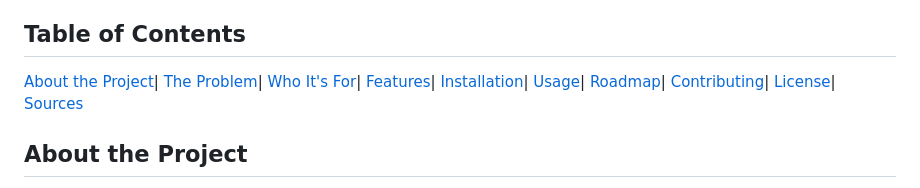
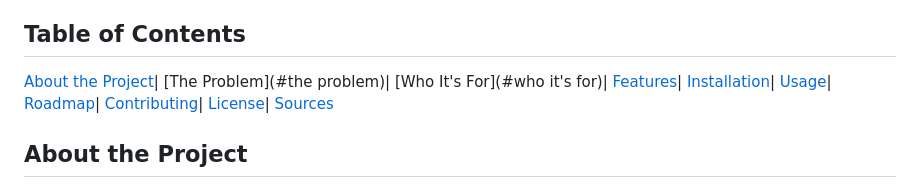
Before and after one commit to RyanKeleher/DormWash, a Markdown page: README.md, the part around the change. Rendered like a GitHub page.

```diff
--- a/README.md
+++ b/README.md
@@ -3,8 +3,8 @@ A reservation app that lets residents book a specific washer or dryer and time s
 
 ## Table of Contents
 [About the Project](#abouttheproject)|
-[The Problem](#theproblem)|
-[Who It's For](#whoit'sfor)|
+[The Problem](#the problem)|
+[Who It's For](#who it's for)|
 [Features](#features)|
 [Installation](#installation)|
 [Usage](#usage)|
```
